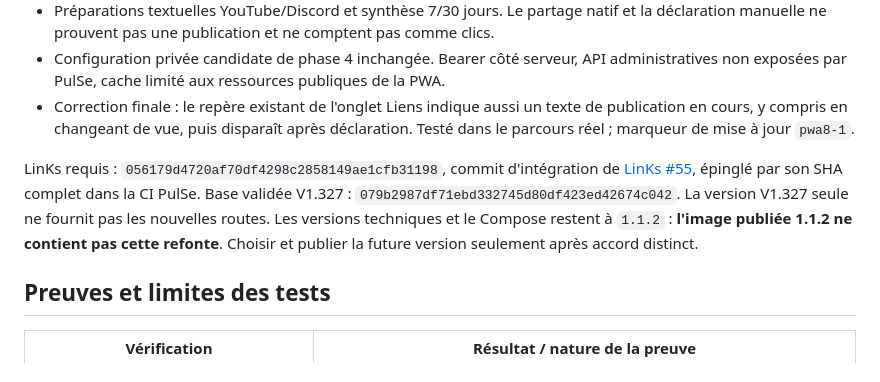
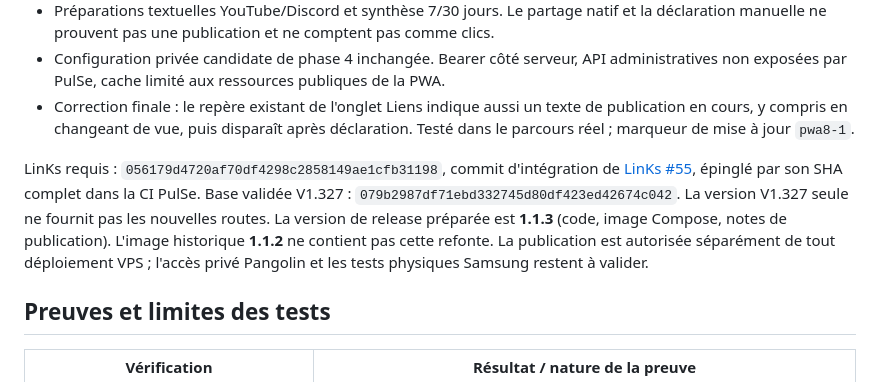
Before and after one commit to Mick7784/PulSe, a Markdown page: docs/VALIDATION-FINALE.md, the part around the change. Drawn GitHub-style.

Commit message:
docs: record v1.1.3 release readiness and separate VPS rollout

```diff
--- a/docs/VALIDATION-FINALE.md
+++ b/docs/VALIDATION-FINALE.md
@@ -11,7 +11,7 @@ Audit du 30 octobre 2026. Branche `feat/pulse-refonte-mobile`, ensemble des phas
 - Configuration privée candidate de phase 4 inchangée. Bearer côté serveur, API administratives non exposées par PulSe, cache limité aux ressources publiques de la PWA.
 - Correction finale : le repère existant de l'onglet Liens indique aussi un texte de publication en cours, y compris en changeant de vue, puis disparaît après déclaration. Testé dans le parcours réel ; marqueur de mise à jour `pwa8-1`.
 
-LinKs requis : `056179d4720af70df4298c2858149ae1cfb31198`, commit d'intégration de [LinKs #55](https://github.com/Mick7784/LinKs/pull/55), épinglé par son SHA complet dans la CI PulSe. Base validée V1.327 : `079b2987df71ebd332745d80df423ed42674c042`. La version V1.327 seule ne fournit pas les nouvelles routes. Les versions techniques et le Compose restent à `1.1.2` : **l'image publiée 1.1.2 ne contient pas cette refonte**. Choisir et publier la future version seulement après accord distinct.
+LinKs requis : `056179d4720af70df4298c2858149ae1cfb31198`, commit d'intégration de [LinKs #55](https://github.com/Mick7784/LinKs/pull/55), épinglé par son SHA complet dans la CI PulSe. Base validée V1.327 : `079b2987df71ebd332745d80df423ed42674c042`. La version V1.327 seule ne fournit pas les nouvelles routes. La version de release préparée est **1.1.3** (code, image Compose, notes de publication). L'image historique **1.1.2** ne contient pas cette refonte. La publication est autorisée séparément de tout déploiement VPS ; l'accès privé Pangolin et les tests physiques Samsung restent à valider.
 
 ## Preuves et limites des tests
 
```
